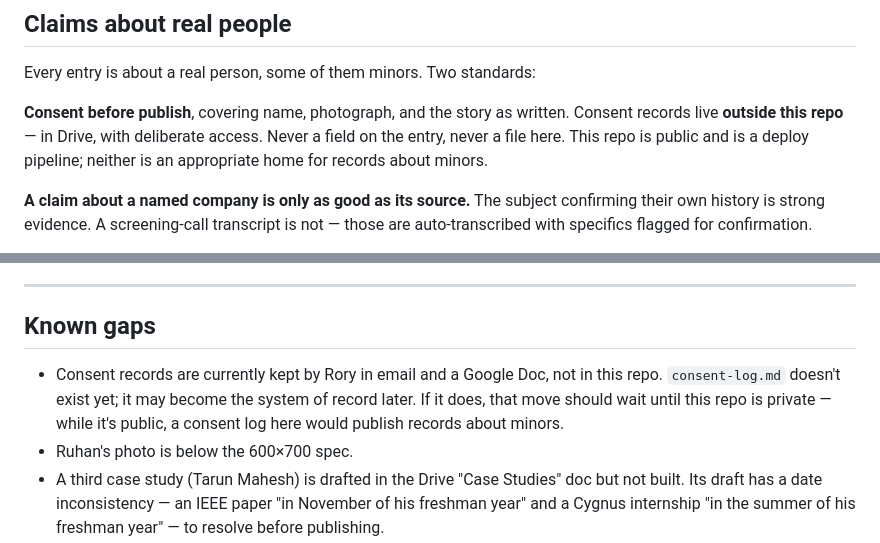
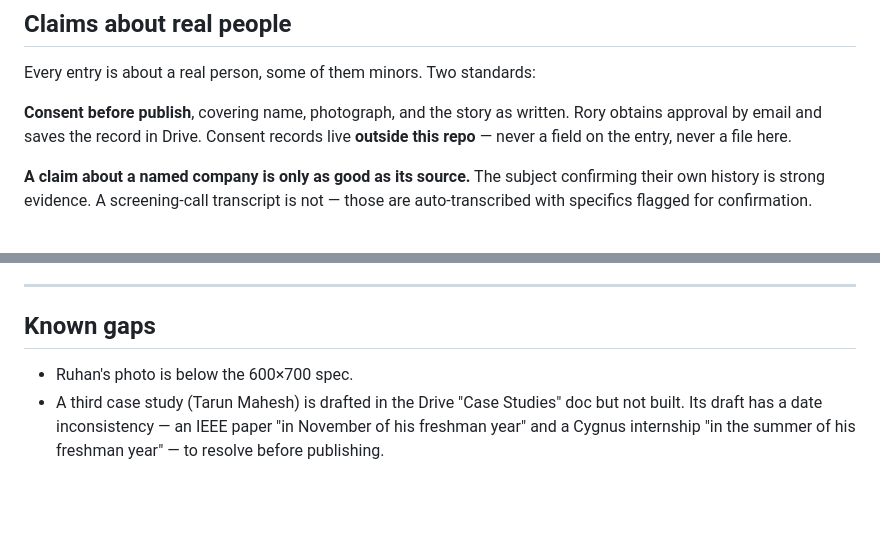
Before and after one commit to roryeakin-hub/future-fellows-site, a Markdown page: CLAUDE.md, 2 parts joined by grey strips. Drawn GitHub-style; blank space fills up the shorter version.

Commit message:
CLAUDE.md: state the consent process plainly
Approval by email, record saved in Drive. Drops the conditional hedge and
the Known gaps entry — this is settled practice, not an open item.

```diff
--- a/CLAUDE.md
+++ b/CLAUDE.md
@@ -126,9 +126,8 @@ re-sourcing.
 Every entry is about a real person, some of them minors. Two standards:
 
 **Consent before publish**, covering name, photograph, and the story as written.
-Consent records live **outside this repo** — in Drive, with deliberate access.
-Never a field on the entry, never a file here. This repo is public and is a
-deploy pipeline; neither is an appropriate home for records about minors.
+Rory obtains approval by email and saves the record in Drive. Consent records
+live **outside this repo** — never a field on the entry, never a file here.
 
 **A claim about a named company is only as good as its source.** The subject
 confirming their own history is strong evidence. A screening-call transcript is
@@ -165,10 +164,6 @@ drifts and has been confidently wrong; check the repo rather than recalling it.
 
 ## Known gaps
 
-- Consent records are currently kept by Rory in email and a Google Doc, not in
-  this repo. `consent-log.md` doesn't exist yet; it may become the system of
-  record later. If it does, that move should wait until this repo is private —
-  while it's public, a consent log here would publish records about minors.
 - Ruhan's photo is below the 600×700 spec.
 - A third case study (Tarun Mahesh) is drafted in the Drive "Case Studies" doc
   but not built. Its draft has a date inconsistency — an IEEE paper "in November
```
